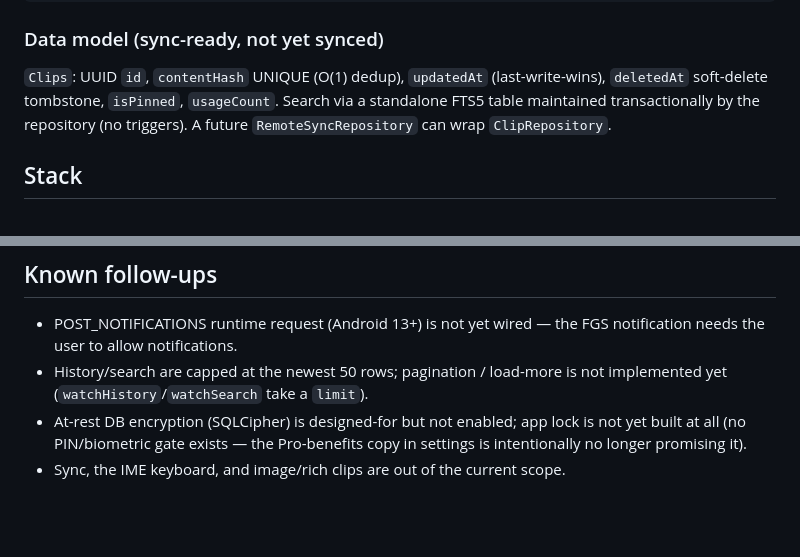
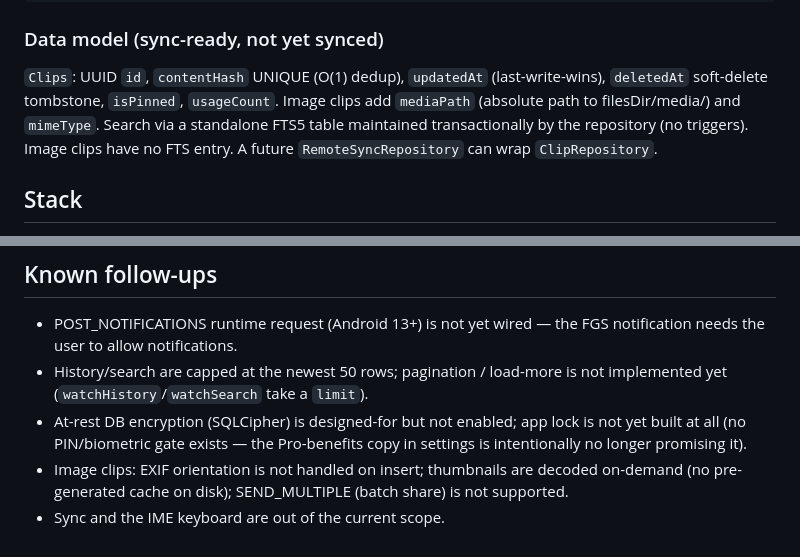
Before and after one commit to Ahnaf181419/Snipt, a Markdown page: CLAUDE.md, 2 parts joined by grey strips. GitHub-like rendering; blank space fills up the shorter version.

Commit message:
docs: update CLAUDE.md for image clip support
- Data model: document mediaPath + mimeType columns, image clips
  excluded from FTS
- Known follow-ups: image clips no longer 'out of scope'; note
  remaining gaps (EXIF, thumbnail cache, SEND_MULTIPLE)

```diff
--- a/CLAUDE.md
+++ b/CLAUDE.md
@@ -45,8 +45,10 @@ pigeons/capture_api.dart        Pigeon contract (source of truth for the channel
 ### Data model (sync-ready, not yet synced)
 `Clips`: UUID `id`, `contentHash` UNIQUE (O(1) dedup), `updatedAt`
 (last-write-wins), `deletedAt` soft-delete tombstone, `isPinned`, `usageCount`.
+Image clips add `mediaPath` (absolute path to filesDir/media/) and `mimeType`.
 Search via a standalone FTS5 table maintained transactionally by the repository
-(no triggers). A future `RemoteSyncRepository` can wrap `ClipRepository`.
+(no triggers). Image clips have no FTS entry. A future `RemoteSyncRepository`
+can wrap `ClipRepository`.
 
 ## Stack
 Flutter 3.44 / Dart 3.12 · Riverpod 3 (manual providers; core API, not the
@@ -79,4 +81,7 @@ dynamic_color · local_auth 3 · flutter_secure_storage 10 · Pigeon 26.
 - At-rest DB encryption (SQLCipher) is designed-for but not enabled; app lock is
   not yet built at all (no PIN/biometric gate exists — the Pro-benefits copy
   in settings is intentionally no longer promising it).
-- Sync, the IME keyboard, and image/rich clips are out of the current scope.
+- Image clips: EXIF orientation is not handled on insert; thumbnails are
+  decoded on-demand (no pre-generated cache on disk); SEND_MULTIPLE (batch
+  share) is not supported.
+- Sync and the IME keyboard are out of the current scope.
```
